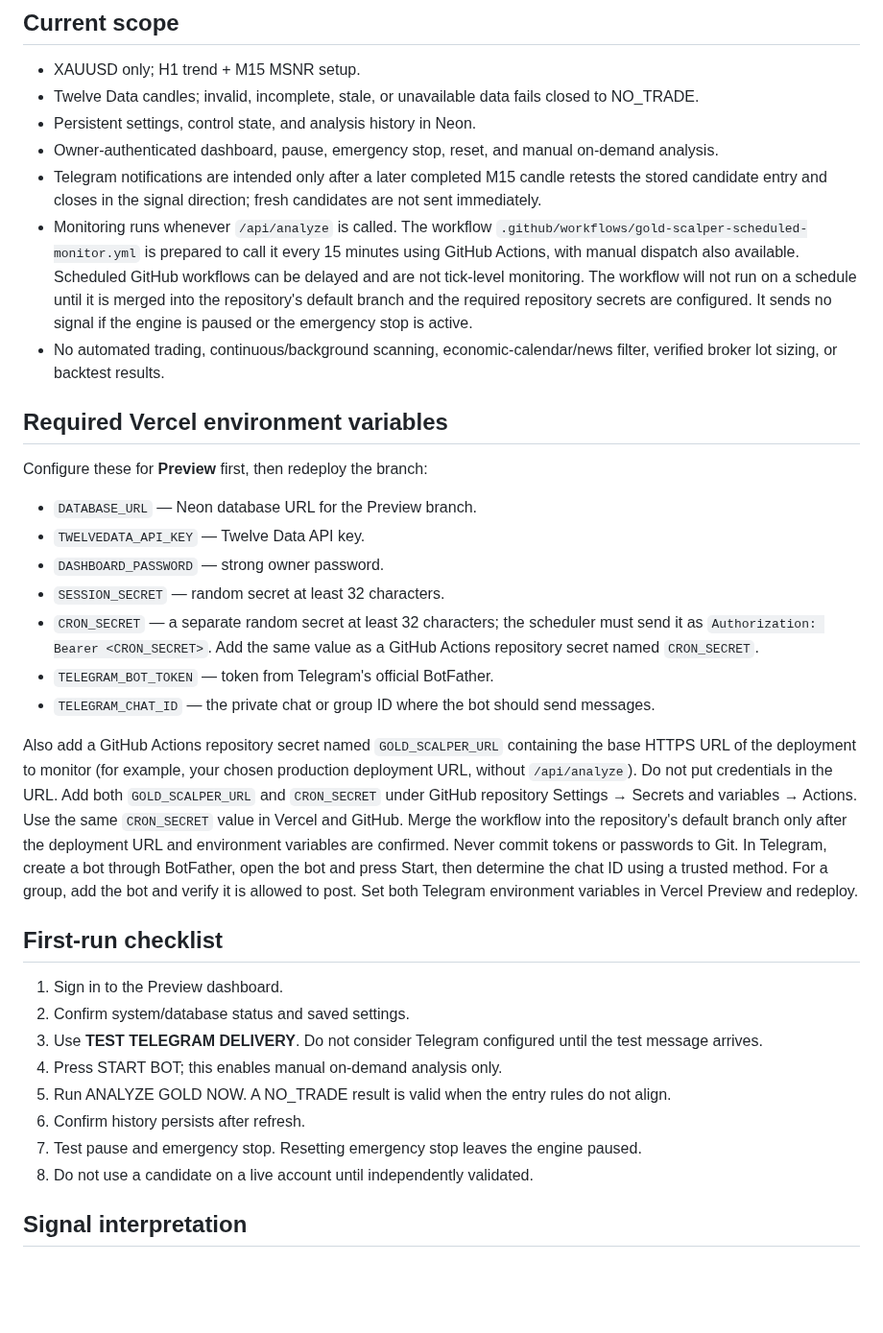
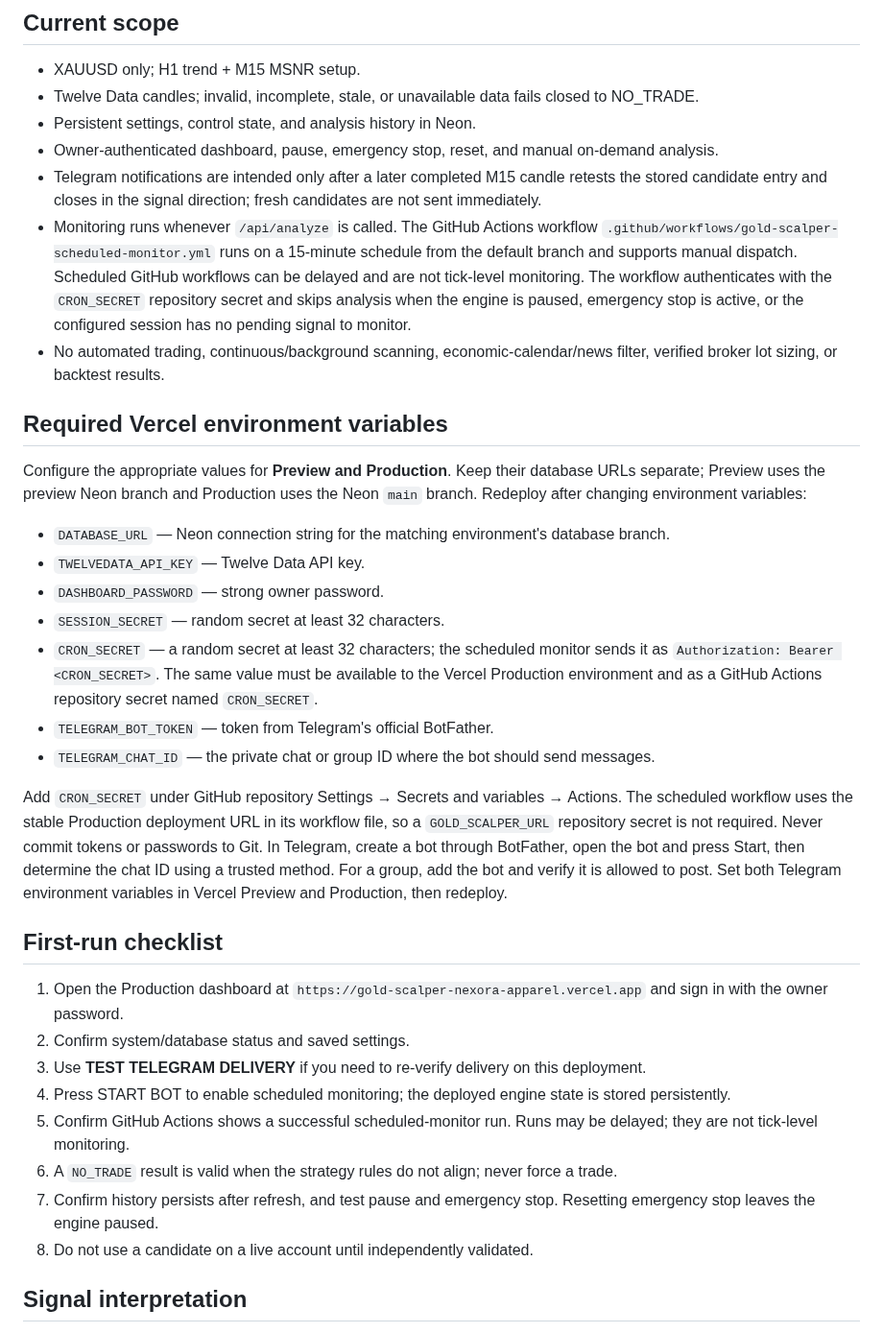
Before and after one commit to Nexora-Apparel/gold-scalper, a Markdown page: README.md, the part around the change. Shown at 96% size. Rendered like a GitHub page; blank space fills up the shorter version.

Commit message:
Document production deployment and scheduled monitoring

```diff
--- a/README.md
+++ b/README.md
@@ -20,32 +20,32 @@ The quality score is a rule-based filter, **not** a win probability. This strate
 - Persistent settings, control state, and analysis history in Neon.
 - Owner-authenticated dashboard, pause, emergency stop, reset, and manual on-demand analysis.
 - Telegram notifications are intended only after a later completed M15 candle retests the stored candidate entry and closes in the signal direction; fresh candidates are not sent immediately.
-- Monitoring runs whenever `/api/analyze` is called. The workflow `.github/workflows/gold-scalper-scheduled-monitor.yml` is prepared to call it every 15 minutes using GitHub Actions, with manual dispatch also available. Scheduled GitHub workflows can be delayed and are not tick-level monitoring. The workflow will not run on a schedule until it is merged into the repository's default branch and the required repository secrets are configured. It sends no signal if the engine is paused or the emergency stop is active.
+- Monitoring runs whenever `/api/analyze` is called. The GitHub Actions workflow `.github/workflows/gold-scalper-scheduled-monitor.yml` runs on a 15-minute schedule from the default branch and supports manual dispatch. Scheduled GitHub workflows can be delayed and are not tick-level monitoring. The workflow authenticates with the `CRON_SECRET` repository secret and skips analysis when the engine is paused, emergency stop is active, or the configured session has no pending signal to monitor.
 - No automated trading, continuous/background scanning, economic-calendar/news filter, verified broker lot sizing, or backtest results.
 
 ## Required Vercel environment variables
 
-Configure these for **Preview** first, then redeploy the branch:
+Configure the appropriate values for **Preview and Production**. Keep their database URLs separate; Preview uses the preview Neon branch and Production uses the Neon `main` branch. Redeploy after changing environment variables:
 
-- `DATABASE_URL` — Neon database URL for the Preview branch.
+- `DATABASE_URL` — Neon connection string for the matching environment's database branch.
 - `TWELVEDATA_API_KEY` — Twelve Data API key.
 - `DASHBOARD_PASSWORD` — strong owner password.
 - `SESSION_SECRET` — random secret at least 32 characters.
-- `CRON_SECRET` — a separate random secret at least 32 characters; the scheduler must send it as `Authorization: Bearer <CRON_SECRET>`. Add the same value as a GitHub Actions repository secret named `CRON_SECRET`.
+- `CRON_SECRET` — a random secret at least 32 characters; the scheduled monitor sends it as `Authorization: Bearer <CRON_SECRET>`. The same value must be available to the Vercel Production environment and as a GitHub Actions repository secret named `CRON_SECRET`.
 - `TELEGRAM_BOT_TOKEN` — token from Telegram's official BotFather.
 - `TELEGRAM_CHAT_ID` — the private chat or group ID where the bot should send messages.
 
-Also add a GitHub Actions repository secret named `GOLD_SCALPER_URL` containing the base HTTPS URL of the deployment to monitor (for example, your chosen production deployment URL, without `/api/analyze`). Do not put credentials in the URL. Add both `GOLD_SCALPER_URL` and `CRON_SECRET` under GitHub repository Settings → Secrets and variables → Actions. Use the same `CRON_SECRET` value in Vercel and GitHub. Merge the workflow into the repository's default branch only after the deployment URL and environment variables are confirmed. Never commit tokens or passwords to Git. In Telegram, create a bot through BotFather, open the bot and press Start, then determine the chat ID using a trusted method. For a group, add the bot and verify it is allowed to post. Set both Telegram environment variables in Vercel Preview and redeploy.
+Add `CRON_SECRET` under GitHub repository Settings → Secrets and variables → Actions. The scheduled workflow uses the stable Production deployment URL in its workflow file, so a `GOLD_SCALPER_URL` repository secret is not required. Never commit tokens or passwords to Git. In Telegram, create a bot through BotFather, open the bot and press Start, then determine the chat ID using a trusted method. For a group, add the bot and verify it is allowed to post. Set both Telegram environment variables in Vercel Preview and Production, then redeploy.
 
 ## First-run checklist
 
-1. Sign in to the Preview dashboard.
+1. Open the Production dashboard at `https://gold-scalper-nexora-apparel.vercel.app` and sign in with the owner password.
 2. Confirm system/database status and saved settings.
-3. Use **TEST TELEGRAM DELIVERY**. Do not consider Telegram configured until the test message arrives.
-4. Press START BOT; this enables manual on-demand analysis only.
-5. Run ANALYZE GOLD NOW. A NO_TRADE result is valid when the entry rules do not align.
-6. Confirm history persists after refresh.
-7. Test pause and emergency stop. Resetting emergency stop leaves the engine paused.
+3. Use **TEST TELEGRAM DELIVERY** if you need to re-verify delivery on this deployment.
+4. Press START BOT to enable scheduled monitoring; the deployed engine state is stored persistently.
+5. Confirm GitHub Actions shows a successful scheduled-monitor run. Runs may be delayed; they are not tick-level monitoring.
+6. A `NO_TRADE` result is valid when the strategy rules do not align; never force a trade.
+7. Confirm history persists after refresh, and test pause and emergency stop. Resetting emergency stop leaves the engine paused.
 8. Do not use a candidate on a live account until independently validated.
 
 ## Signal interpretation
```
